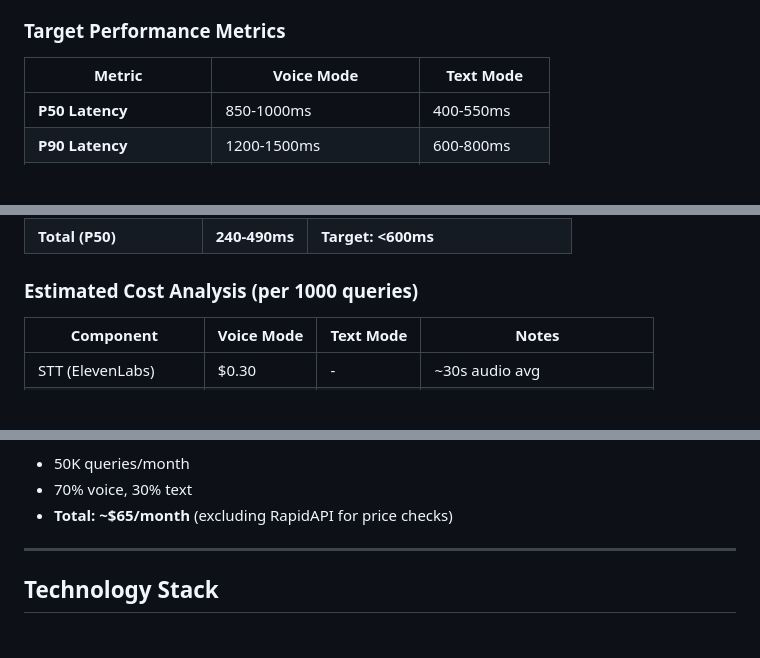
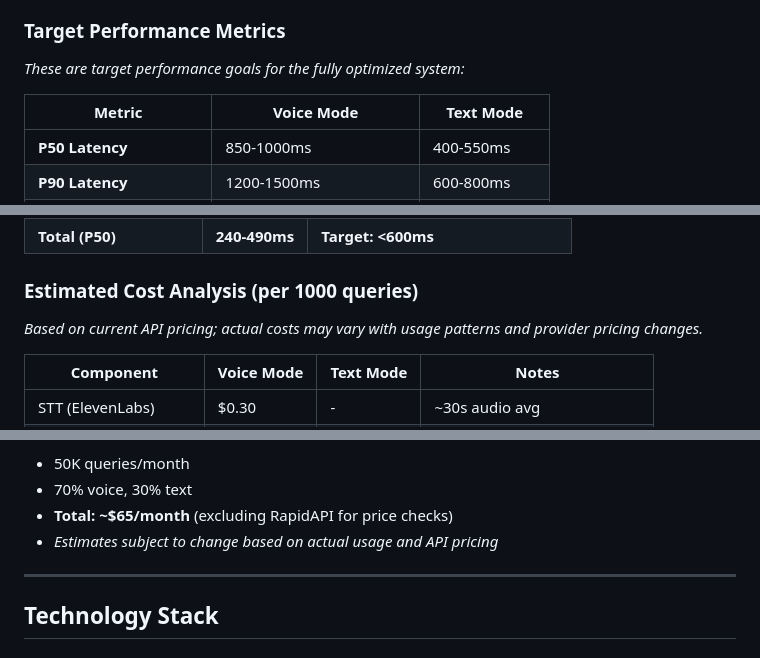
Before and after one commit to DulithAthukorala/Scenery, a Markdown page: README.md, 3 parts joined by grey strips. GitHub-like rendering; blank space fills up the shorter version.

Commit message:
Add clarifying notes to metrics and cost sections
Co-authored-by: DulithAthukorala <185315471+DulithAthukorala@users.noreply.github.com>

```diff
--- a/README.md
+++ b/README.md
@@ -43,6 +43,8 @@ Scenery is a dual-mode conversational AI agent that helps users discover hotels
 - **🛡️ Production-ready error handling** - Graceful degradation, fallback strategies
 
 ### Target Performance Metrics
+
+*These are target performance goals for the fully optimized system:*
 
 | Metric | Voice Mode | Text Mode |
 |--------|------------|-----------|
@@ -209,6 +211,8 @@ Total Time: 400-600ms (P50)
 
 ### Estimated Cost Analysis (per 1000 queries)
 
+*Based on current API pricing; actual costs may vary with usage patterns and provider pricing changes.*
+
 | Component | Voice Mode | Text Mode | Notes |
 |-----------|------------|-----------|-------|
 | STT (ElevenLabs) | $0.30 | - | ~30s audio avg |
@@ -222,6 +226,7 @@ Total Time: 400-600ms (P50)
 - 50K queries/month
 - 70% voice, 30% text
 - **Total: ~$65/month** (excluding RapidAPI for price checks)
+- *Estimates subject to change based on actual usage and API pricing*
 
 ---
 
```
